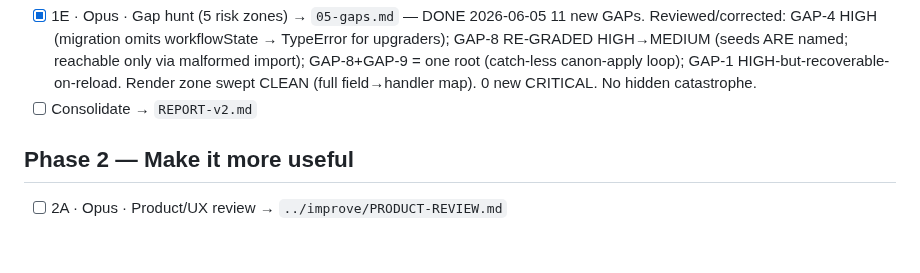
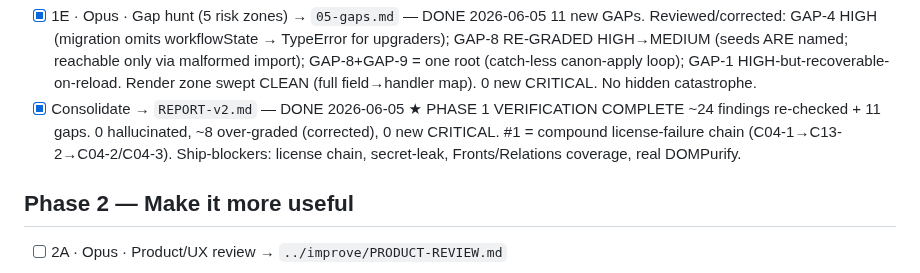
Before and after one commit to mdnahin537/MD-nahin, a Markdown page: .audit/verify/PROGRESS.md, the part around the change. Drawn GitHub-style; blank space fills up the shorter version.

```diff
--- a/.audit/verify/PROGRESS.md
+++ b/.audit/verify/PROGRESS.md
@@ -36,7 +36,10 @@ committed deliverable. Pick up at the first `[ ]`.
       upgraders); GAP-8 RE-GRADED HIGH→MEDIUM (seeds ARE named; reachable only via malformed import);
       GAP-8+GAP-9 = one root (catch-less canon-apply loop); GAP-1 HIGH-but-recoverable-on-reload.
       Render zone swept CLEAN (full field→handler map). 0 new CRITICAL. No hidden catastrophe.
-- [ ] Consolidate → `REPORT-v2.md`
+- [x] Consolidate → `REPORT-v2.md`   — DONE 2026-06-05 ★ PHASE 1 VERIFICATION COMPLETE
+      ~24 findings re-checked + 11 gaps. 0 hallucinated, ~8 over-graded (corrected), 0 new CRITICAL.
+      #1 = compound license-failure chain (C04-1→C13-2→C04-2/C04-3). Ship-blockers: license chain,
+      secret-leak, Fronts/Relations coverage, real DOMPurify.
 
 ## Phase 2 — Make it more useful
 - [ ] 2A · Opus   · Product/UX review                     → `../improve/PRODUCT-REVIEW.md`
```
Also changed, not shown: .audit/verify/REPORT-v2.md (added, +134 -0 lines).
